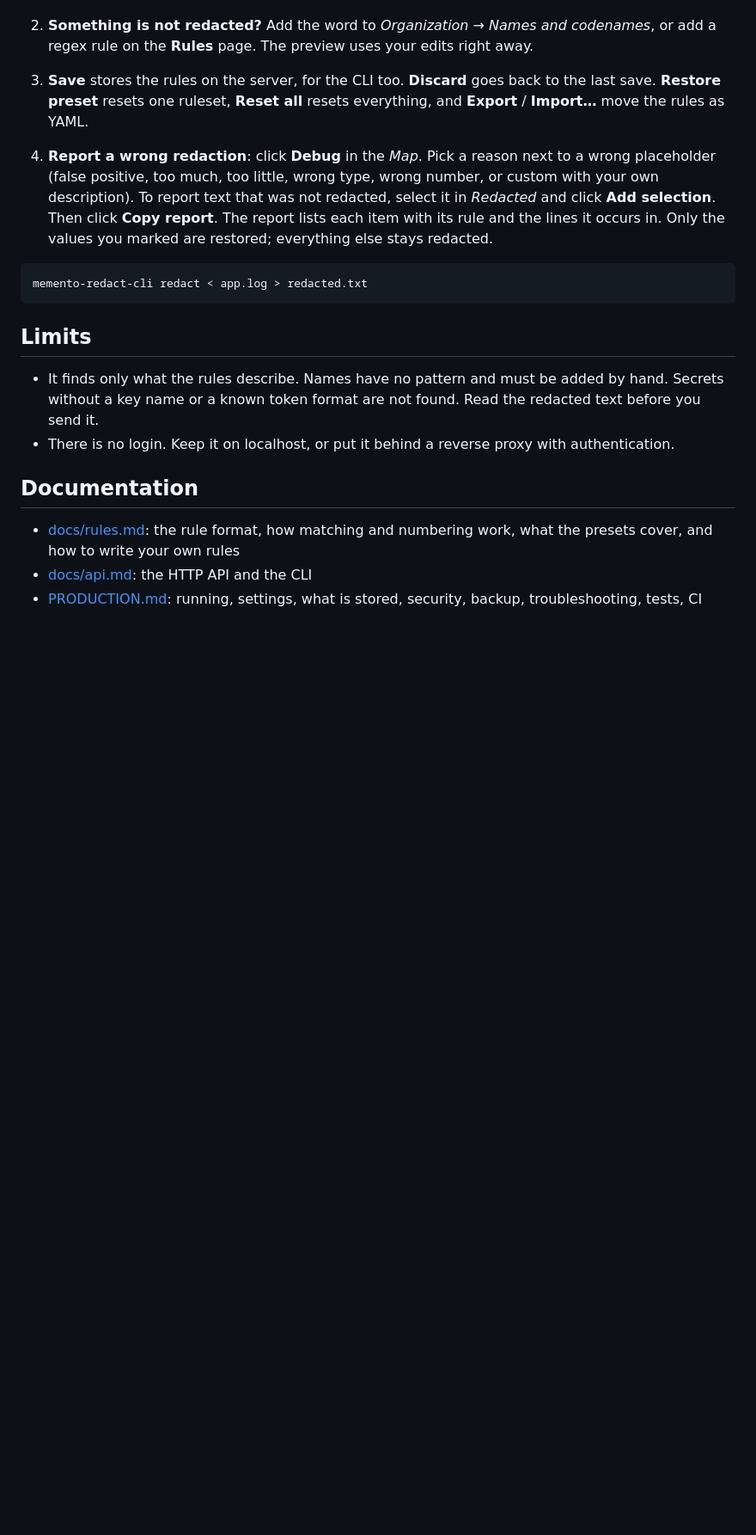
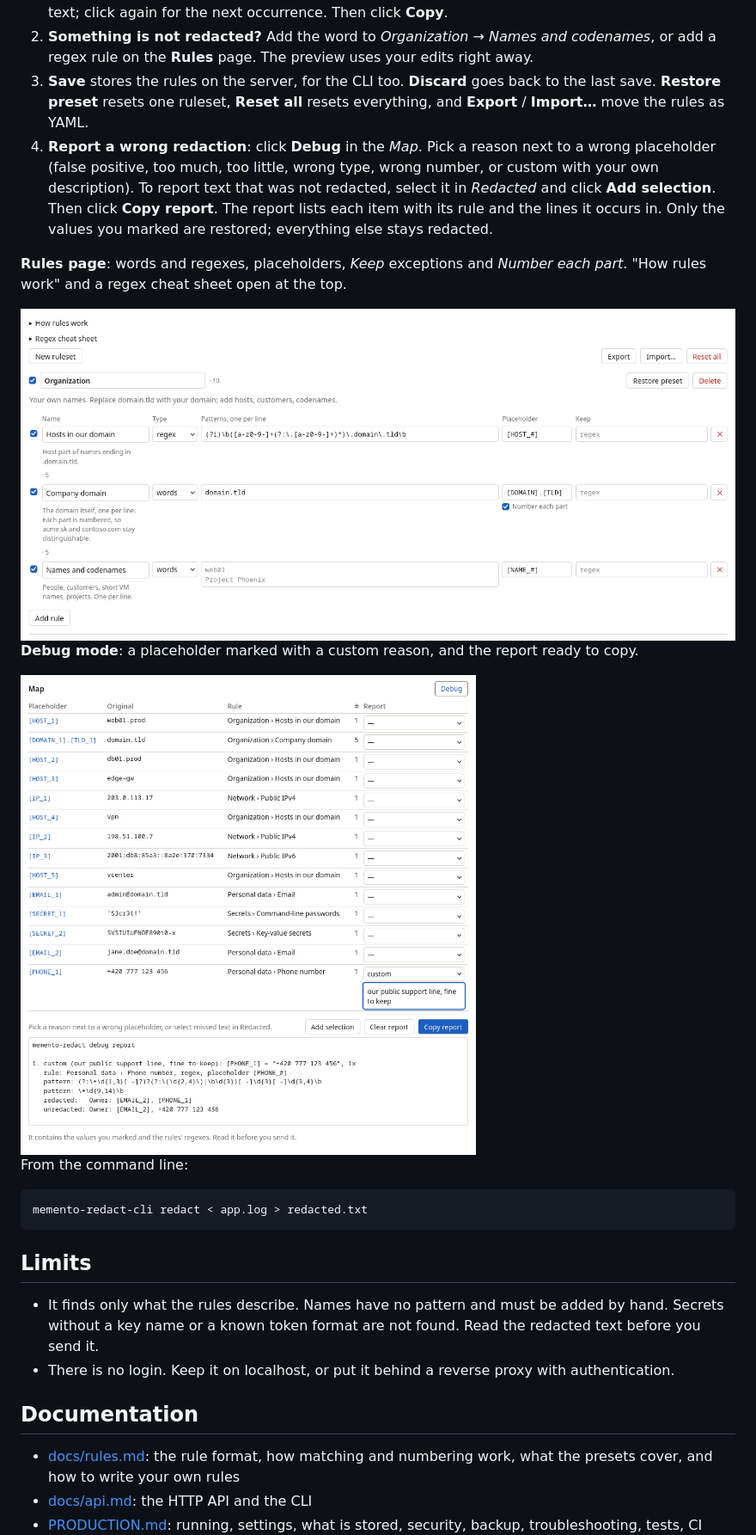
Before and after one commit to MeheheCedy22/memento-redact, a Markdown page: README.md, the part around one of its changes. Shown at 86% size. GitHub-like rendering; pictures changed too: docs/screenshots/debug-light.png (added), docs/screenshots/rules-light.png (added); blank space fills up the shorter version.

Commit message:
docs: update README with images and enhance agentic notes for clarity

````diff
--- a/README.md
+++ b/README.md
@@ -29,8 +31,23 @@ Rules live in the `memento-data` volume and survive restarts and upgrades. The p
 1. **Redact**: paste text into *Original*. *Redacted* updates as you type, and the text itself is never stored. Hover a placeholder to see what it replaced. In the *Map*, click a placeholder to jump to it in the text; click again for the next occurrence. Then click **Copy**.
 2. **Something is not redacted?** Add the word to *Organization → Names and codenames*, or add a regex rule on the **Rules** page. The preview uses your edits right away.
 3. **Save** stores the rules on the server, for the CLI too. **Discard** goes back to the last save. **Restore preset** resets one ruleset, **Reset all** resets everything, and **Export** / **Import…** move the rules as YAML.
+4. **Report a wrong redaction**: click **Debug** in the *Map*. Pick a reason next to a wrong placeholder (false positive, too much, too little, wrong type, wrong number, or custom with your own description). To report text that was not redacted, select it in *Redacted* and click **Add selection**. Then click **Copy report**. The report lists each item with its rule and the lines it occurs in. Only the values you marked are restored; everything else stays redacted.
 
-4. **Report a wrong redaction**: click **Debug** in the *Map*. Pick a reason next to a wrong placeholder (false positive, too much, too little, wrong type, wrong number, or custom with your own description). To report text that was not redacted, select it in *Redacted* and click **Add selection**. Then click **Copy report**. The report lists each item with its rule and the lines it occurs in. Only the values you marked are restored; everything else stays redacted.
+**Rules page**: words and regexes, placeholders, *Keep* exceptions and *Number each part*. "How rules work" and a regex cheat sheet open at the top.
+
+<picture>
+  <source media="(prefers-color-scheme: dark)" srcset="docs/screenshots/rules-dark.png">
+  <img alt="The Rules page: the Organization ruleset with a regex rule for hosts, a words rule for the company domain with Number each part ticked, and an empty Names and codenames rule" src="docs/screenshots/rules-light.png">
+</picture>
+
+**Debug mode**: a placeholder marked with a custom reason, and the report ready to copy.
+
+<picture>
+  <source media="(prefers-color-scheme: dark)" srcset="docs/screenshots/debug-dark.png">
+  <img alt="Debug mode: the map with a Report column, [PHONE_1] marked custom with the note 'our public support line, fine to keep', and the generated debug report below" src="docs/screenshots/debug-light.png" width="640">
+</picture>
+
+From the command line:
 
 ```bash
 memento-redact-cli redact < app.log > redacted.txt
````
Also changed, not shown: other parts of README.md (+6 -4 lines), docs/agentic/README.md (+1 -0 lines), docs/screenshots/debug-dark.png (added), docs/screenshots/redact-dark.png (added), docs/screenshots/redact-light.png (added), docs/screenshots/rules-dark.png (added).
